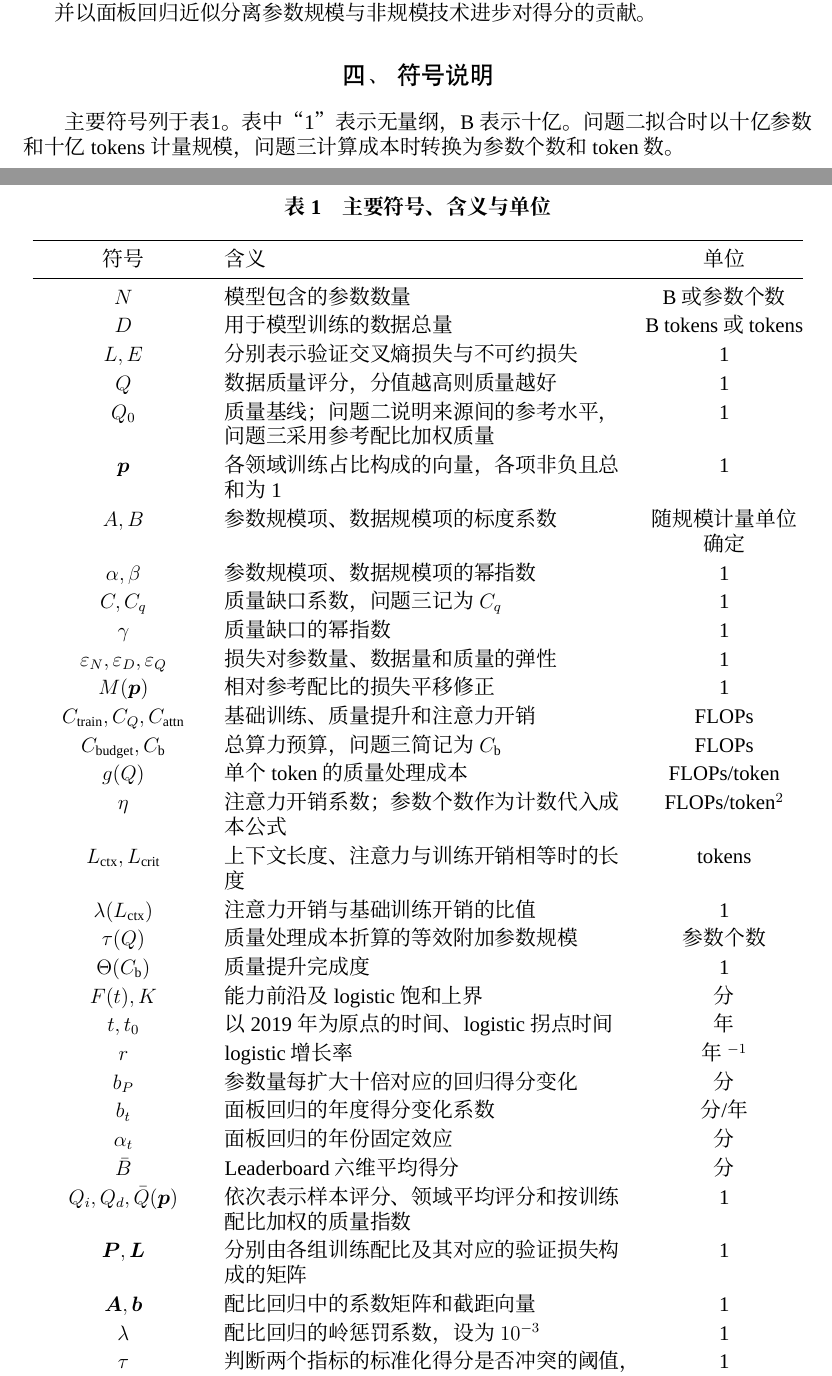
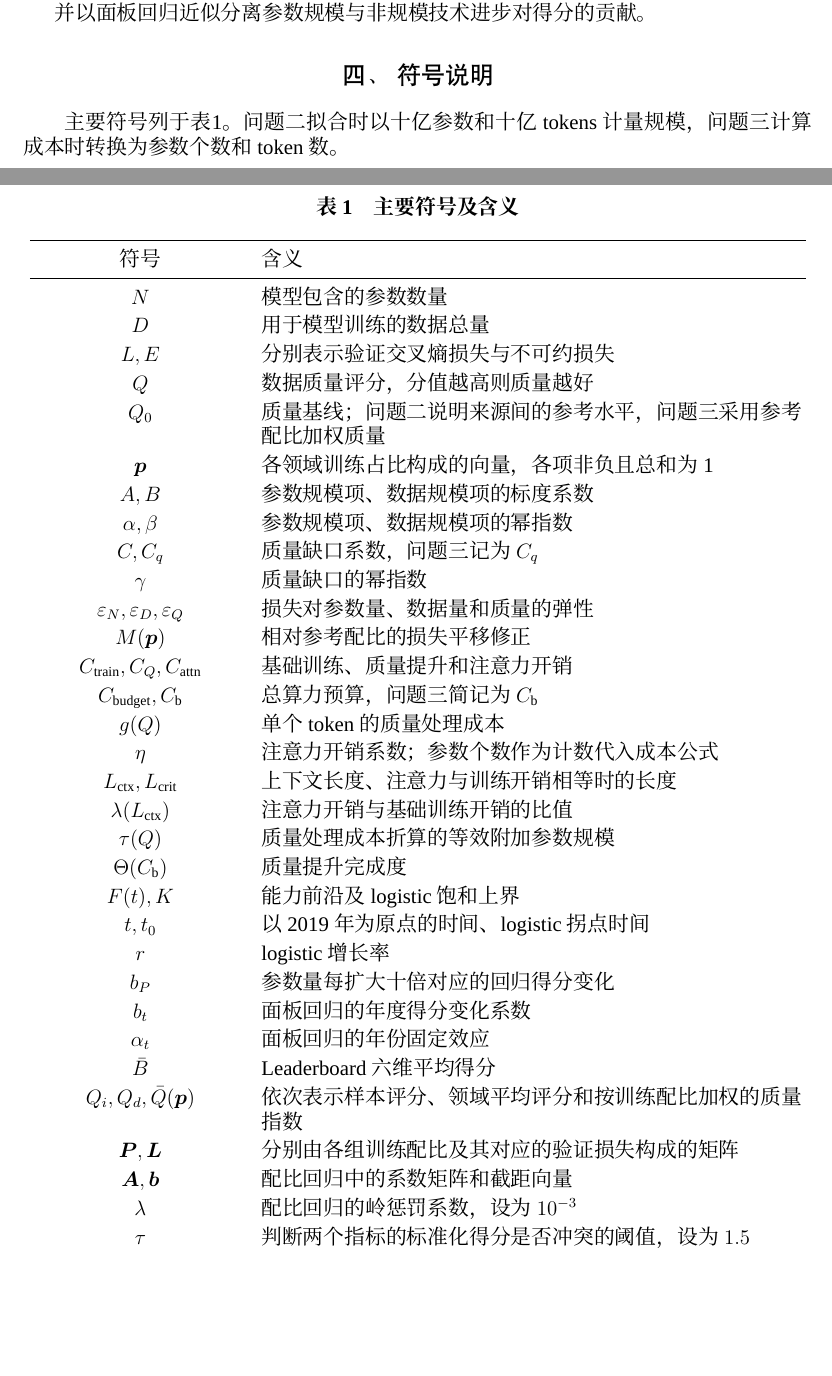
Before and after one commit to Zhouzehua123/-F-, a LaTeX document (论文/论文.tex, which reads 论文/4.符号说明.tex): two parts of pages 6 and 7 of 57, joined at a grey line, cut so that both start at the same text, the shorter picture padded with empty space. Compiled offline with XeLaTeX; a missing font is replaced by an installed copy or a similar font.

Commit message:
Remove units column from symbol glossary [skip ci]

```diff
--- a/论文/4.符号说明.tex
+++ b/论文/4.符号说明.tex
@@ -1,13 +1,13 @@
 \section{符号说明}
 
-主要符号列于表\ref{tab:符号说明}。表中“1”表示无量纲，B 表示十亿。问题二拟合时以十亿参数和十亿 tokens 计量规模，问题三计算成本时转换为参数个数和 token 数。
+主要符号列于表\ref{tab:符号说明}。问题二拟合时以十亿参数和十亿 tokens 计量规模，问题三计算成本时转换为参数个数和 token 数。
 
 \begingroup
 \captionsetup[table]{font={bundledsong,minusfour,bf}}
 \setlength{\tabcolsep}{3pt}
-\begin{longtable}{@{}>{\centering\arraybackslash}p{0.23\textwidth}>{\raggedright\arraybackslash}p{0.52\textwidth}>{\centering\arraybackslash}p{0.20\textwidth}@{}}
-\caption{主要符号、含义与单位}\label{tab:符号说明}\\
+\begin{longtable}{@{}>{\centering\arraybackslash}p{0.28\textwidth}>{\raggedright\arraybackslash}p{0.69\textwidth}@{}}
+\caption{主要符号及含义}\label{tab:符号说明}\\
 \toprule
-符号 & 含义 & 单位\\
+符号 & 含义\\
 \midrule
 \endfirsthead
@@ -18,36 +18,36 @@
 \endhead
 \bottomrule
 \endfoot
-$N$ & 模型包含的参数数量 & B 或参数个数\\
-$D$ & 用于模型训练的数据总量 & B tokens 或 tokens\\
-$L,E$ & 分别表示验证交叉熵损失与不可约损失 & 1\\
-$Q$ & 数据质量评分，分值越高则质量越好 & 1\\
-$Q_0$ & 质量基线；问题二说明来源间的参考水平，问题三采用参考配比加权质量 & 1\\
-$\bm p$ & 各领域训练占比构成的向量，各项非负且总和为 1 & 1\\
-$A,B$ & 参数规模项、数据规模项的标度系数 & 随规模计量单位确定\\
-$\alpha,\beta$ & 参数规模项、数据规模项的幂指数 & 1\\
-$C,C_q$ & 质量缺口系数，问题三记为 $C_q$ & 1\\
-$\gamma$ & 质量缺口的幂指数 & 1\\
-$\varepsilon_N,\varepsilon_D,\varepsilon_Q$ & 损失对参数量、数据量和质量的弹性 & 1\\
-$M(\bm p)$ & 相对参考配比的损失平移修正 & 1\\
-$C_{\text{train}},C_Q,C_{\text{attn}}$ & 基础训练、质量提升和注意力开销 & FLOPs\\
-$C_{\text{budget}},C_{\mathrm b}$ & 总算力预算，问题三简记为 $C_{\mathrm b}$ & FLOPs\\
-$g(Q)$ & 单个 token 的质量处理成本 & FLOPs/token\\
-$\eta$ & 注意力开销系数；参数个数作为计数代入成本公式 & FLOPs/token$^2$\\
-$L_{\text{ctx}},L_{\text{crit}}$ & 上下文长度、注意力与训练开销相等时的长度 & tokens\\
-$\lambda(L_{\text{ctx}})$ & 注意力开销与基础训练开销的比值 & 1\\
-$\tau(Q)$ & 质量处理成本折算的等效附加参数规模 & 参数个数\\
-$\Theta(C_{\mathrm b})$ & 质量提升完成度 & 1\\
-$F(t),K$ & 能力前沿及 logistic 饱和上界 & 分\\
-$t,t_0$ & 以 2019 年为原点的时间、logistic 拐点时间 & 年\\
-$r$ & logistic 增长率 & 年$^{-1}$\\
-$b_P$ & 参数量每扩大十倍对应的回归得分变化 & 分\\
-$b_t$ & 面板回归的年度得分变化系数 & 分/年\\
-$\alpha_t$ & 面板回归的年份固定效应 & 分\\
-$\bar B$ & Leaderboard 六维平均得分 & 分\\
-$Q_i,Q_d,\bar Q(\bm p)$ & 依次表示样本评分、领域平均评分和按训练配比加权的质量指数 & 1\\
-$\bm P,\bm L$ & 分别由各组训练配比及其对应的验证损失构成的矩阵 & 1\\
-$\bm A,\bm b$ & 配比回归中的系数矩阵和截距向量 & 1\\
-$\lambda$ & 配比回归的岭惩罚系数，设为 $10^{-3}$ & 1\\
-$\tau$ & 判断两个指标的标准化得分是否冲突的阈值，设为 $1.5$ & 1\\
-$w_j,e_j$ & 指标 $j$ 对应的熵权系数与信息熵值 & 1\\
+$N$ & 模型包含的参数数量\\
+$D$ & 用于模型训练的数据总量\\
+$L,E$ & 分别表示验证交叉熵损失与不可约损失\\
+$Q$ & 数据质量评分，分值越高则质量越好\\
+$Q_0$ & 质量基线；问题二说明来源间的参考水平，问题三采用参考配比加权质量\\
+$\bm p$ & 各领域训练占比构成的向量，各项非负且总和为 1\\
+$A,B$ & 参数规模项、数据规模项的标度系数\\
+$\alpha,\beta$ & 参数规模项、数据规模项的幂指数\\
+$C,C_q$ & 质量缺口系数，问题三记为 $C_q$\\
+$\gamma$ & 质量缺口的幂指数\\
+$\varepsilon_N,\varepsilon_D,\varepsilon_Q$ & 损失对参数量、数据量和质量的弹性\\
+$M(\bm p)$ & 相对参考配比的损失平移修正\\
+$C_{\text{train}},C_Q,C_{\text{attn}}$ & 基础训练、质量提升和注意力开销\\
+$C_{\text{budget}},C_{\mathrm b}$ & 总算力预算，问题三简记为 $C_{\mathrm b}$\\
+$g(Q)$ & 单个 token 的质量处理成本\\
+$\eta$ & 注意力开销系数；参数个数作为计数代入成本公式\\
+$L_{\text{ctx}},L_{\text{crit}}$ & 上下文长度、注意力与训练开销相等时的长度\\
+$\lambda(L_{\text{ctx}})$ & 注意力开销与基础训练开销的比值\\
+$\tau(Q)$ & 质量处理成本折算的等效附加参数规模\\
+$\Theta(C_{\mathrm b})$ & 质量提升完成度\\
+$F(t),K$ & 能力前沿及 logistic 饱和上界\\
+$t,t_0$ & 以 2019 年为原点的时间、logistic 拐点时间\\
+$r$ & logistic 增长率\\
+$b_P$ & 参数量每扩大十倍对应的回归得分变化\\
+$b_t$ & 面板回归的年度得分变化系数\\
+$\alpha_t$ & 面板回归的年份固定效应\\
+$\bar B$ & Leaderboard 六维平均得分\\
+$Q_i,Q_d,\bar Q(\bm p)$ & 依次表示样本评分、领域平均评分和按训练配比加权的质量指数\\
+$\bm P,\bm L$ & 分别由各组训练配比及其对应的验证损失构成的矩阵\\
+$\bm A,\bm b$ & 配比回归中的系数矩阵和截距向量\\
+$\lambda$ & 配比回归的岭惩罚系数，设为 $10^{-3}$\\
+$\tau$ & 判断两个指标的标准化得分是否冲突的阈值，设为 $1.5$\\
+$w_j,e_j$ & 指标 $j$ 对应的熵权系数与信息熵值\\
```
Also changed, not shown: 论文/4.符号说明.tex (14 more changed lines).
